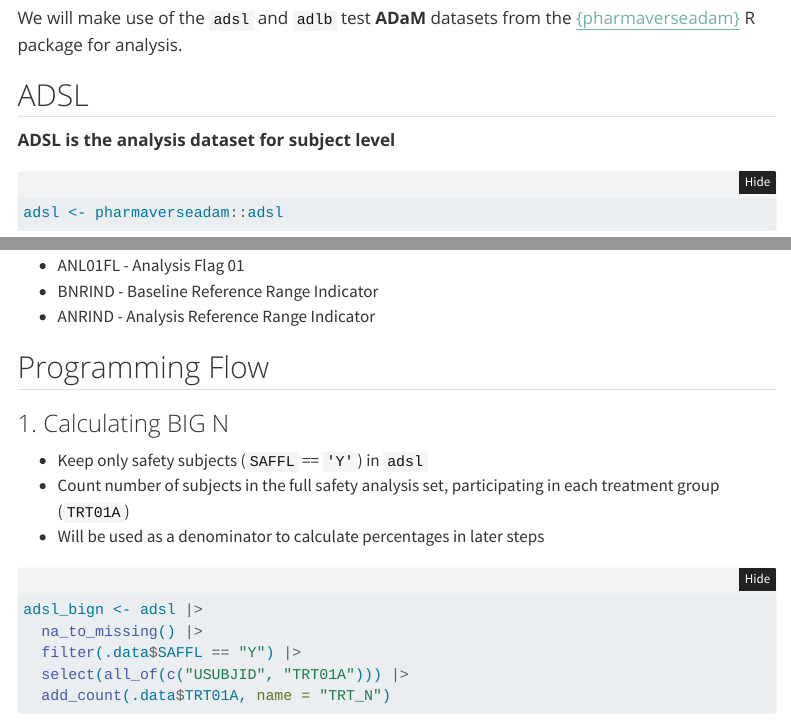
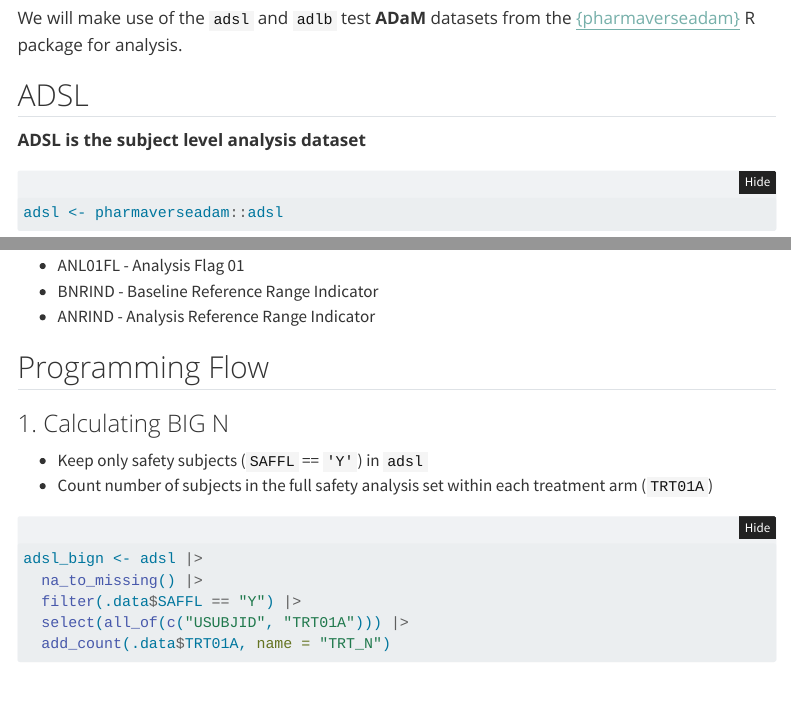
Before and after one commit to ahasoplakus/shifter, a Quarto document (shift.qmd): the page in a window 1100 px wide, from 560 px down, and a second part further down, joined at a grey line. Rendered offline with R 4.5, knitr and Pandoc in place of Quarto, with nearby package versions; some code elsewhere in the file could not run offline; menus at the side of the page are left out; long lines of code are wrapped.

Commit message:
update texts

````diff
--- a/shift.qmd
+++ b/shift.qmd
@@ -25,13 +25,12 @@ walk(files, source)
 
 ## Data used for Analysis
 
-We will make use of the `adsl` and `adlb` test <b>ADaM</b> datasets from the [{pharmaverseadam}](https://github.com/pharmaverse/pharmaverseadam) R package
-for analysis.
+We will make use of the `adsl` and `adlb` test <b>ADaM</b> datasets from the [{pharmaverseadam}](https://github.com/pharmaverse/pharmaverseadam) R package for analysis.
 
 ::: panel-tabset
 ## ADSL
 
-<b>ADSL is the analysis dataset for subject level</b>
+<b>ADSL is the subject level analysis dataset</b>
 
 ```{r}
 adsl <- pharmaverseadam::adsl
@@ -78,8 +77,7 @@ glimpse_dataset(
 ### 1. Calculating BIG N
 
 -   Keep only safety subjects (`SAFFL` == `'Y'`) in `adsl`
--   Count number of subjects in the full safety analysis set, participating in each treatment group (`TRT01A`)
--   Will be used as a denominator to calculate percentages in later steps
+-   Count number of subjects in the full safety analysis set within each treatment arm (`TRT01A`)
 
 ```{r adsl_n}
 adsl_bign <- adsl |>
````
Also changed, not shown: index.qmd (+2 -2 lines), shift.qmd (2 more changed lines).
